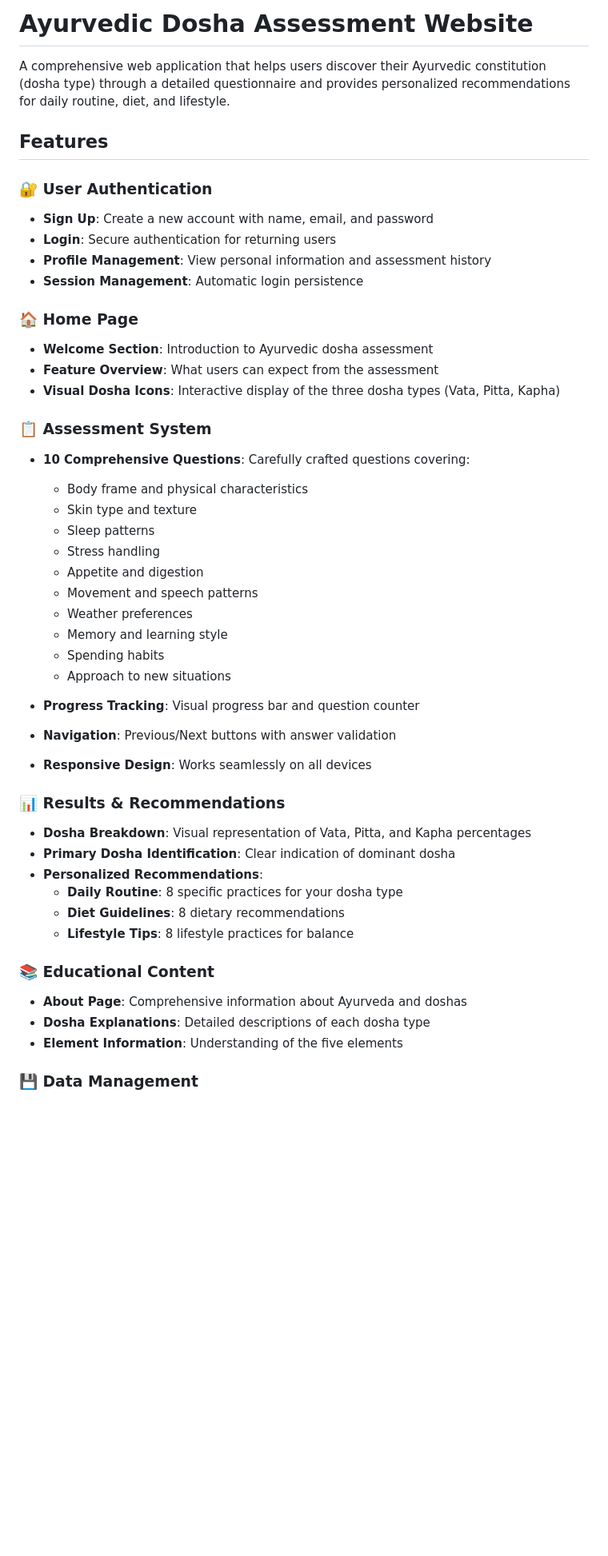
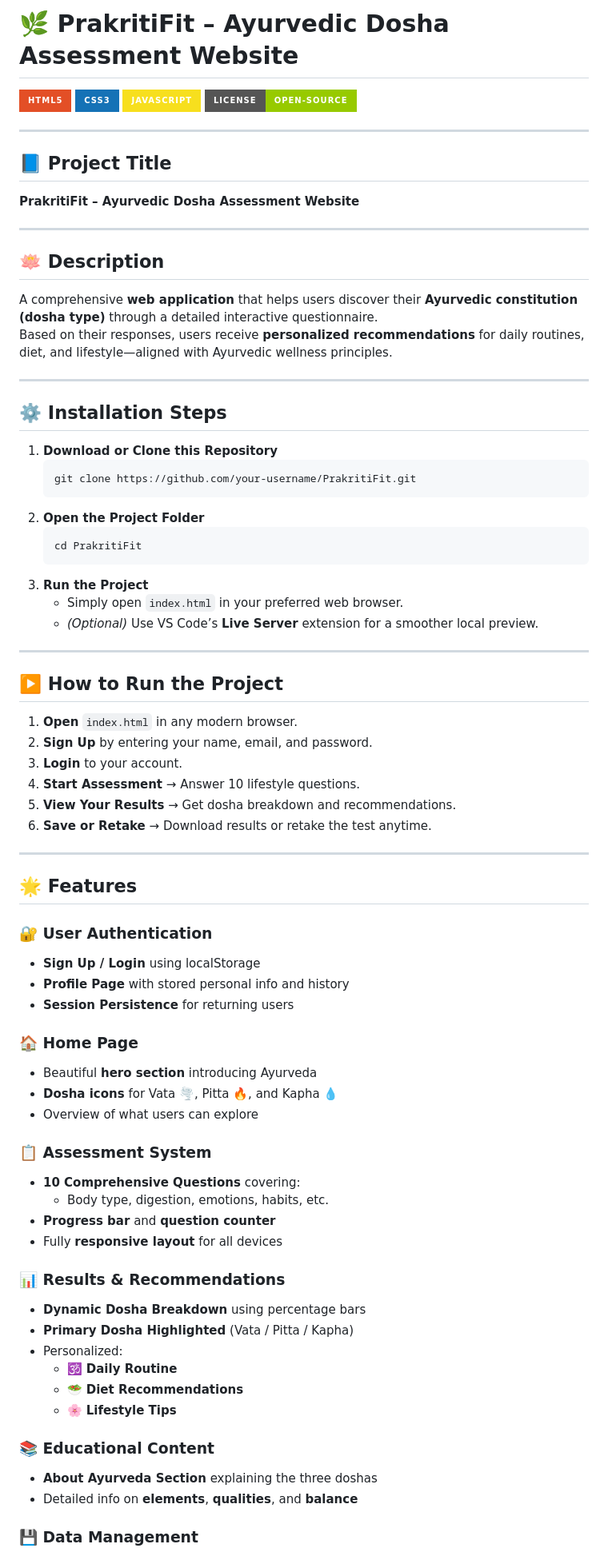
Before and after one commit to RP45-hub/ayurvedic-dosha-assessment, a Markdown page: README.md, the part around the change printed below. Shown: that part at 80% size. GitHub-like rendering; badges without logos; blank space fills up the shorter version.

Commit message:
Revise README for PrakritiFit project
Updated project title, description, installation steps, and features for clarity and engagement.

````diff
--- a/README.md
+++ b/README.md
@@ -1,48 +1,79 @@
-# Ayurvedic Dosha Assessment Website
+# 🌿 PrakritiFit – Ayurvedic Dosha Assessment Website
 
-A comprehensive web application that helps users discover their Ayurvedic constitution (dosha type) through a detailed questionnaire and provides personalized recommendations for daily routine, diet, and lifestyle.
+![HTML5](https://img.shields.io/badge/HTML5-E34F26?style=for-the-badge&logo=html5&logoColor=white)
+![CSS3](https://img.shields.io/badge/CSS3-1572B6?style=for-the-badge&logo=css3&logoColor=white)
+![JavaScript](https://img.shields.io/badge/JavaScript-F7DF1E?style=for-the-badge&logo=javascript&logoColor=black)
+![License](https://img.shields.io/badge/License-Open--Source-green?style=for-the-badge)
 
-## Features
+---
+
+## 📘 Project Title
+**PrakritiFit – Ayurvedic Dosha Assessment Website**
+
+---
+
+## 🪷 Description
+
+A comprehensive **web application** that helps users discover their **Ayurvedic constitution (dosha type)** through a detailed interactive questionnaire.
+Based on their responses, users receive **personalized recommendations** for daily routines, diet, and lifestyle—aligned with Ayurvedic wellness principles.
+
+---
+
+## ⚙️ Installation Steps
+
+1. **Download or Clone this Repository**
+   ```bash
+   git clone https://github.com/your-username/PrakritiFit.git
+   ```
+2. **Open the Project Folder**
+   ```bash
+   cd PrakritiFit
+   ```
+3. **Run the Project**
+   - Simply open `index.html` in your preferred web browser.
+   - *(Optional)* Use VS Code’s **Live Server** extension for a smoother local preview.
+
+---
+
+## ▶️ How to Run the Project
+
+1. **Open** `index.html` in any modern browser.
+2. **Sign Up** by entering your name, email, and password.
+3. **Login** to your account.
+4. **Start Assessment** → Answer 10 lifestyle questions.
+5. **View Your Results** → Get dosha breakdown and recommendations.
+6. **Save or Retake** → Download results or retake the test anytime.
+
+---
+
+## 🌟 Features
 
 ### 🔐 User Authentication
-- **Sign Up**: Create a new account with name, email, and password
-- **Login**: Secure authentication for returning users
-- **Profile Management**: View personal information and assessment history
-- **Session Management**: Automatic login persistence
+- **Sign Up / Login** using localStorage
+- **Profile Page** with stored personal info and history
+- **Session Persistence** for returning users
 
 ### 🏠 Home Page
-- **Welcome Section**: Introduction to Ayurvedic dosha assessment
-- **Feature Overview**: What users can expect from the assessment
-- **Visual Dosha Icons**: Interactive display of the three dosha types (Vata, Pitta, Kapha)
+- Beautiful **hero section** introducing Ayurveda
+- **Dosha icons** for Vata 🌪️, Pitta 🔥, and Kapha 💧
+- Overview of what users can explore
 
 ### 📋 Assessment System
-- **10 Comprehensive Questions**: Carefully crafted questions covering:
-  - Body frame and physical characteristics
-  - Skin type and texture
-  - Sleep patterns
-  - Stress handling
-  - Appetite and digestion
-  - Movement and speech patterns
-  - Weather preferences
-  - Memory and learning style
-  - Spending habits
-  - Approach to new situations
-
-- **Progress Tracking**: Visual progress bar and question counter
-- **Navigation**: Previous/Next buttons with answer validation
-- **Responsive Design**: Works seamlessly on all devices
+- **10 Comprehensive Questions** covering:
+  - Body type, digestion, emotions, habits, etc.
+- **Progress bar** and **question counter**
+- Fully **responsive layout** for all devices
 
 ### 📊 Results & Recommendations
-- **Dosha Breakdown**: Visual representation of Vata, Pitta, and Kapha percentages
-- **Primary Dosha Identification**: Clear indication of dominant dosha
-- **Personalized Recommendations**:
-  - **Daily Routine**: 8 specific practices for your dosha type
-  - **Diet Guidelines**: 8 dietary recommendations
-  - **Lifestyle Tips**: 8 lifestyle practices for balance
+- **Dynamic Dosha Breakdown** using percentage bars
+- **Primary Dosha Highlighted** (Vata / Pitta / Kapha)
+- Personalized:
+  - 🕉️ **Daily Routine**
+  - 🥗 **Diet Recommendations**
+  - 🌸 **Lifestyle Tips**
 
 ### 📚 Educational Content
-- **About Page**: Comprehensive information about Ayurveda and doshas
-- **Dosha Explanations**: Detailed descriptions of each dosha type
-- **Element Information**: Understanding of the five elements
+- **About Ayurveda Section** explaining the three doshas
+- Detailed info on **elements**, **qualities**, and **balance**
 
 ### 💾 Data Management
````
Also changed, not shown: other parts of README.md (+102 -123 lines).
